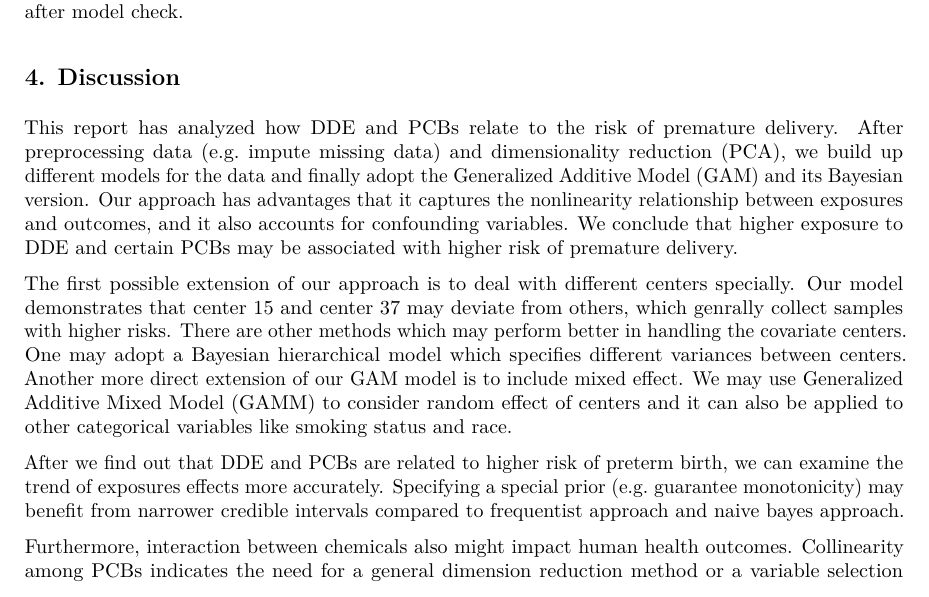
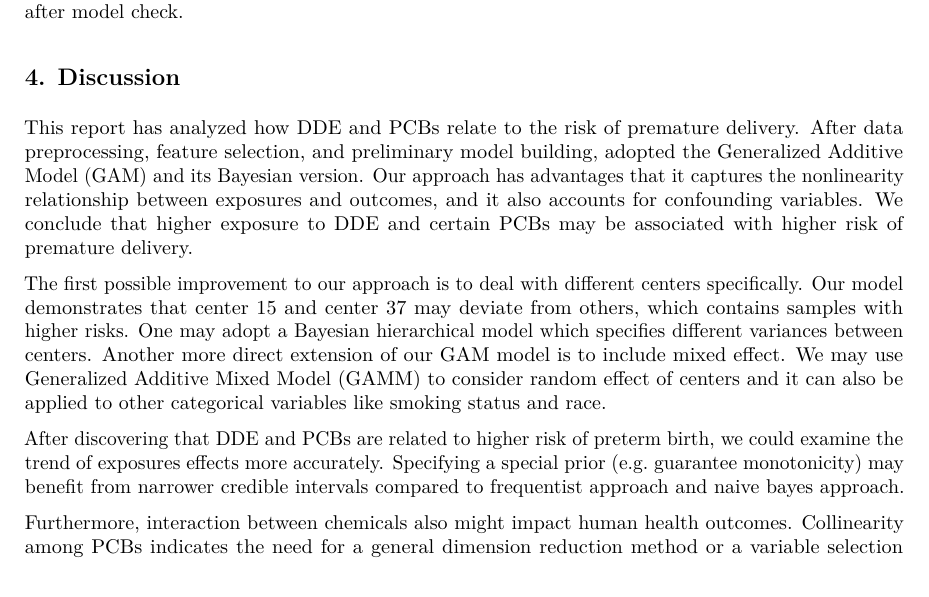
Before and after one commit to STA-723/case-study-1-team-1, an R Markdown document (report/report.Rmd): part of page 3 of 9, cut so that both start at the same text. The pictures show the output file report/report.pdf that the author committed with the source.

Commit message:
shortened discussions

```diff
--- a/report/report.Rmd
+++ b/report/report.Rmd
@@ -63,11 +63,11 @@ In addition, how to deal with the collinearity of PCBs and carry out dimensional
 
 ## 4. Discussion
 
-This report has analyzed how DDE and PCBs relate to the risk of premature delivery. After preprocessing data (e.g. impute missing data) and dimensionality reduction (PCA), we build up different models for the data and finally adopt the Generalized Additive Model (GAM) and its Bayesian version. Our approach has advantages that it captures the nonlinearity relationship between exposures and outcomes, and it also accounts for confounding variables. We conclude that higher exposure to DDE and certain PCBs may be associated with higher risk of premature delivery.
+This report has analyzed how DDE and PCBs relate to the risk of premature delivery. After data preprocessing, feature selection, and preliminary model building, adopted the Generalized Additive Model (GAM) and its Bayesian version. Our approach has advantages that it captures the nonlinearity relationship between exposures and outcomes, and it also accounts for confounding variables. We conclude that higher exposure to DDE and certain PCBs may be associated with higher risk of premature delivery.
 
-The first possible extension of our approach is to deal with different centers specially. Our model demonstrates that center 15 and center 37 may deviate from others, which genrally collect samples with higher risks. There are other methods which may perform better in handling the covariate centers. One may adopt a Bayesian hierarchical model which specifies different variances between centers. Another more direct extension of our GAM model is to include mixed effect. We may use Generalized Additive Mixed Model (GAMM) to consider random effect of centers and it can also be applied to other categorical variables like smoking status and race.
+The first possible improvement to our approach is to deal with different centers specifically. Our model demonstrates that center 15 and center 37 may deviate from others, which contains samples with higher risks. One may adopt a Bayesian hierarchical model which specifies different variances between centers. Another more direct extension of our GAM model is to include mixed effect. We may use Generalized Additive Mixed Model (GAMM) to consider random effect of centers and it can also be applied to other categorical variables like smoking status and race.
 
-After we find out that DDE and PCBs are related to higher risk of preterm birth, we can examine the trend of exposures effects more accurately. Specifying a special prior (e.g. guarantee monotonicity) may benefit from narrower credible intervals compared to frequentist approach and naive bayes approach.
+After discovering that DDE and PCBs are related to higher risk of preterm birth, we could examine the trend of exposures effects more accurately. Specifying a special prior (e.g. guarantee monotonicity) may benefit from narrower credible intervals compared to frequentist approach and naive bayes approach.
 
 Furthermore, interaction between chemicals also might impact human health outcomes. Collinearity among PCBs indicates the need for a general dimension reduction method or a variable selection approach. Ferrari and Dunson (2019) build up a bayesian factor model designed for interactions. High correlation between exposure levels can be explained in this flexible dimension reduction approach. Another future research direction is to include penalty in GAM for variable selection.
 
```
Also changed, not shown: report/report.pdf.
